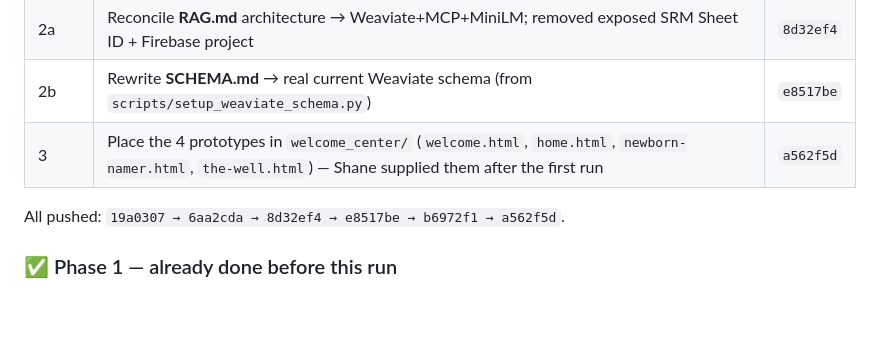
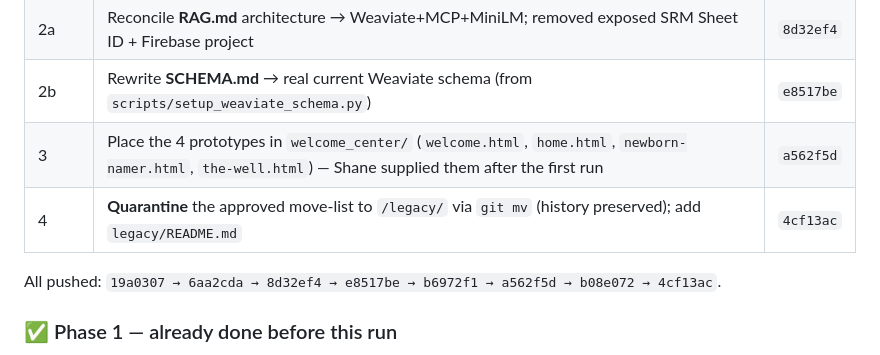
Before and after one commit to thebardchat/angel-cloud, a Markdown page: MISSION_LOG.md, the part around one of its changes. GitHub-like rendering; blank space fills up the shorter version.

```diff
--- a/MISSION_LOG.md
+++ b/MISSION_LOG.md
@@ -17,8 +17,9 @@
 | 2a | Reconcile **RAG.md** architecture → Weaviate+MCP+MiniLM; removed exposed SRM Sheet ID + Firebase project | `8d32ef4` |
 | 2b | Rewrite **SCHEMA.md** → real current Weaviate schema (from `scripts/setup_weaviate_schema.py`) | `e8517be` |
 | 3 | Place the 4 prototypes in `welcome_center/` (`welcome.html`, `home.html`, `newborn-namer.html`, `the-well.html`) — Shane supplied them after the first run | `a562f5d` |
+| 4 | **Quarantine** the approved move-list to `/legacy/` via `git mv` (history preserved); add `legacy/README.md` | `4cf13ac` |
 
-All pushed: `19a0307 → 6aa2cda → 8d32ef4 → e8517be → b6972f1 → a562f5d`.
+All pushed: `19a0307 → 6aa2cda → 8d32ef4 → e8517be → b6972f1 → a562f5d → b08e072 → 4cf13ac`.
 
 ### ✅ Phase 1 — already done before this run
 `README.md`, `CLAUDE.md` (v2.0), `LEGACY.md`, and `angel-cloud-spec.md` were **already in the repo** as the correct, reconciled versions (Weaviate+MCP+MiniLM; New Born → Born Again → Angel[Name]; retro AOL 2D front door; legacy map). Internal doc links verified valid. Nothing to redo. (The repo's `angel-cloud-spec.md` is the 20 KB locked v1.0; the 9 KB copy in `~/Downloads` is an older partial — **not** used.)
```
Also changed, not shown: other parts of MISSION_LOG.md (+17 -5 lines).
